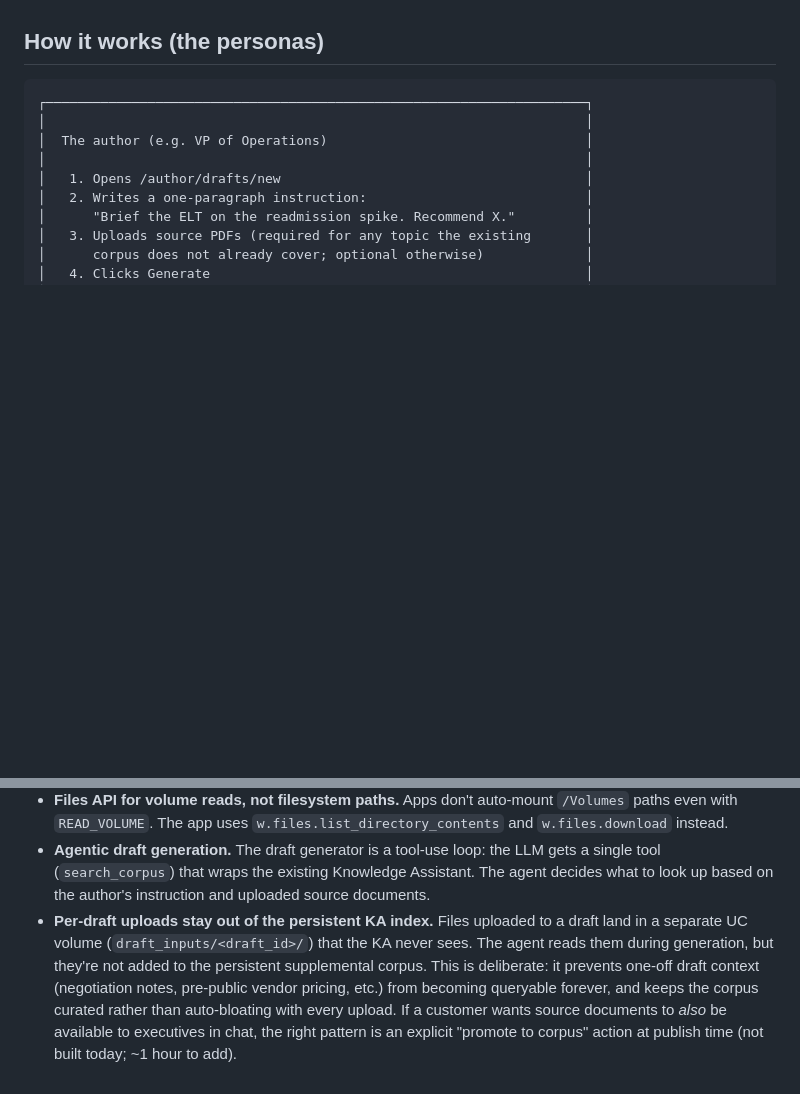
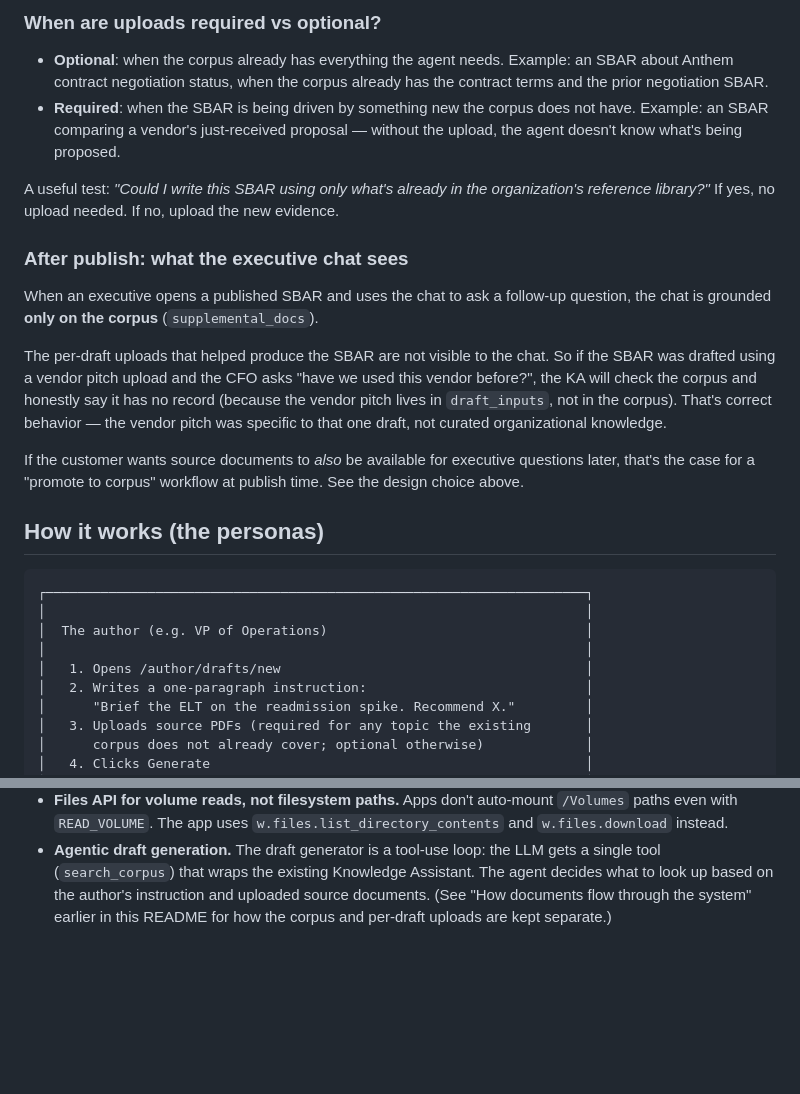
Before and after one commit to kiara-koeppen/sbar-briefing-assistant, a Markdown page: README.md, 2 parts joined by grey strips. Drawn GitHub-style; blank space fills up the shorter version.

```diff
--- a/README.md
+++ b/README.md
@@ -42,3 +130,32 @@ keeping the KA index fresh.
+### When are uploads required vs optional?
+
+- **Optional**: when the corpus already has everything the agent needs.
+  Example: an SBAR about Anthem contract negotiation status, when the
+  corpus already has the contract terms and the prior negotiation SBAR.
+- **Required**: when the SBAR is being driven by something new the corpus
+  does not have. Example: an SBAR comparing a vendor's just-received
+  proposal — without the upload, the agent doesn't know what's being
+  proposed.
+
+A useful test: *"Could I write this SBAR using only what's already in the
+organization's reference library?"* If yes, no upload needed. If no, upload
+the new evidence.
+
+### After publish: what the executive chat sees
+
+When an executive opens a published SBAR and uses the chat to ask a
+follow-up question, the chat is grounded **only on the corpus** (`supplemental_docs`).
+
+The per-draft uploads that helped produce the SBAR are not visible to the
+chat. So if the SBAR was drafted using a vendor pitch upload and the CFO
+asks "have we used this vendor before?", the KA will check the corpus and
+honestly say it has no record (because the vendor pitch lives in
+`draft_inputs`, not in the corpus). That's correct behavior — the vendor
+pitch was specific to that one draft, not curated organizational knowledge.
+
+If the customer wants source documents to *also* be available for executive
+questions later, that's the case for a "promote to corpus" workflow at
+publish time. See the design choice above.
 
 ## How it works (the personas)
 
@@ -390,14 +507,6 @@ team of executives."
 - **Agentic draft generation.** The draft generator is a tool-use loop: the
   LLM gets a single tool (`search_corpus`) that wraps the existing
   Knowledge Assistant. The agent decides what to look up based on the
-  author's instruction and uploaded source documents.
-- **Per-draft uploads stay out of the persistent KA index.** Files uploaded
-  to a draft land in a separate UC volume (`draft_inputs/<draft_id>/`)
-  that the KA never sees. The agent reads them during generation, but
-  they're not added to the persistent supplemental corpus. This is
-  deliberate: it prevents one-off draft context (negotiation notes,
-  pre-public vendor pricing, etc.) from becoming queryable forever, and
-  keeps the corpus curated rather than auto-bloating with every upload.
-  If a customer wants source documents to *also* be available to executives
-  in chat, the right pattern is an explicit "promote to corpus" action at
-  publish time (not built today; ~1 hour to add).
+  author's instruction and uploaded source documents. (See "How documents
+  flow through the system" earlier in this README for how the corpus and
+  per-draft uploads are kept separate.)
```
Also changed, not shown: other parts of README.md (+88 -0 lines).
